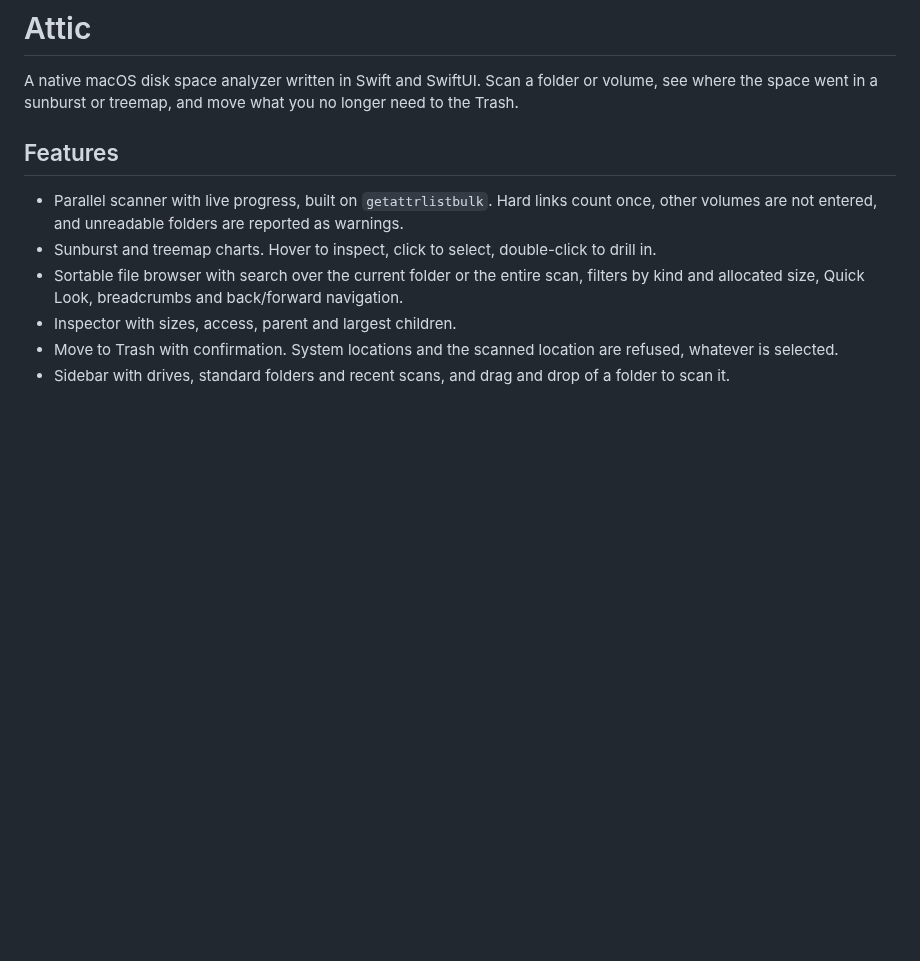
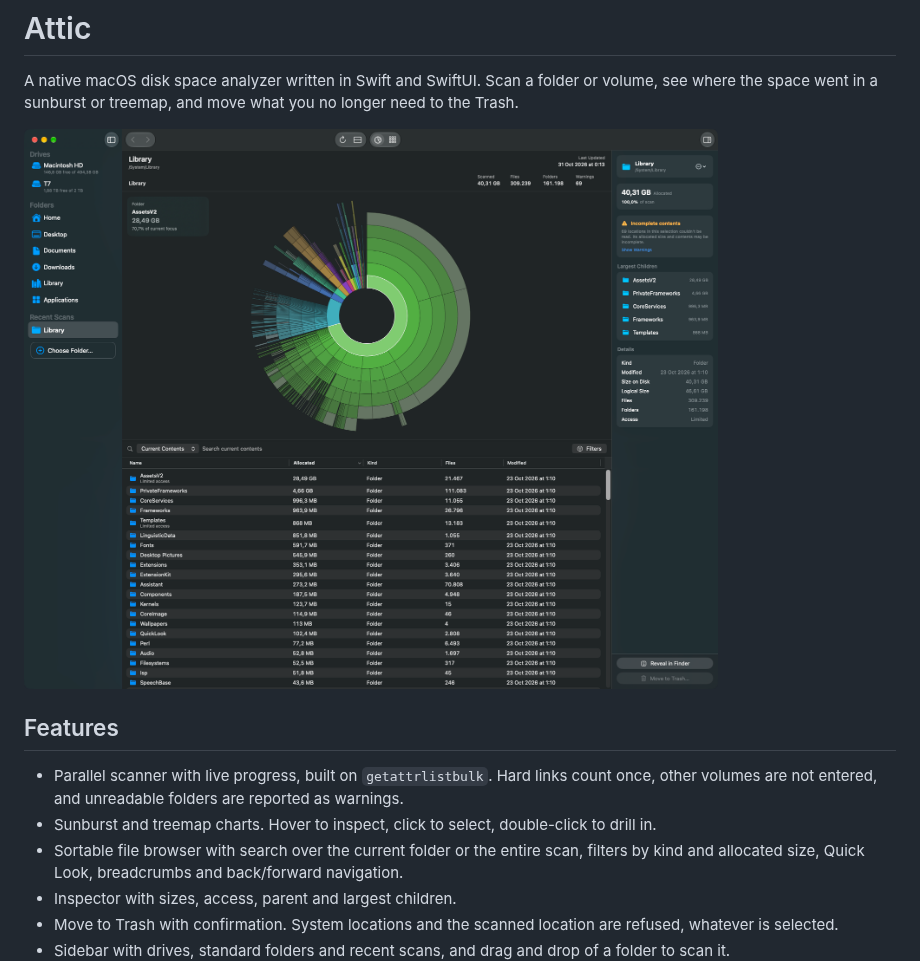
Before and after one commit to juancasanueva/SWIFTUI_Attic, a Markdown page: README.md, the part around the change. Rendered like a GitHub page; pictures changed too: docs/images/attic.png (added); blank space fills up the shorter version.

Commit message:
docs: add a screenshot to the README

```diff
--- a/README.md
+++ b/README.md
@@ -3,6 +3,8 @@
 A native macOS disk space analyzer written in Swift and SwiftUI. Scan a folder or volume,
 see where the space went in a sunburst or treemap, and move what you no longer need to the
 Trash.
+
+![Attic showing a sunburst chart, file browser and inspector for a scanned folder](docs/images/attic.png)
 
 ## Features
 
```
